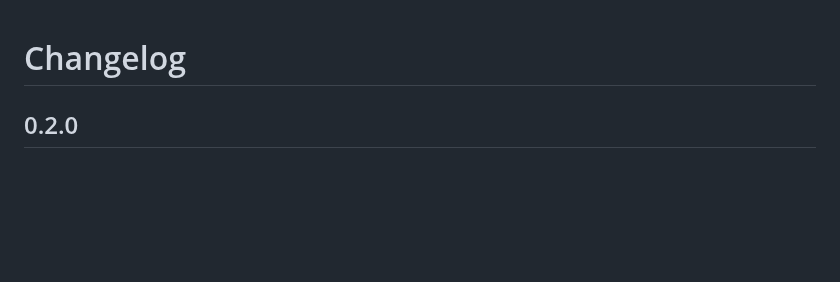
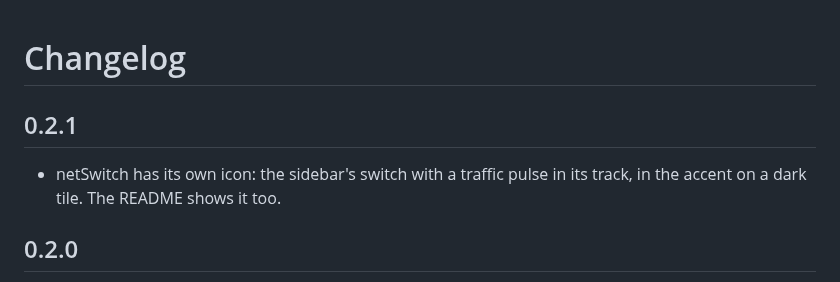
Before and after one commit to bugragungoz/netswitch, a Markdown page: CHANGELOG.md, the part around the change. Drawn GitHub-style; blank space fills up the shorter version.

Commit message:
Release 0.2.1
The installers of 0.2.0 carry the old shield icon. 0.2.1 carries the new one; the screenshots are
made again to show the new sidebar mark and version.

Co-Authored-By: Claude Opus 5.5 <noreply@anthropic.com>
Claude-Session: https://claude.ai/code/session_01QjSvfibxNrHGDoM4mZSfdB

```diff
--- a/CHANGELOG.md
+++ b/CHANGELOG.md
@@ -1,4 +1,9 @@
 # Changelog
+
+## 0.2.1
+
+- netSwitch has its own icon: the sidebar's switch with a traffic pulse in its track, in the accent
+  on a dark tile. The README shows it too.
 
 ## 0.2.0
 
```
Also changed, not shown: README.md (+1 -1 lines), docs/images/apps.png, docs/images/blocked.png, docs/images/connections.png, docs/images/overview.png, 5 other files.
